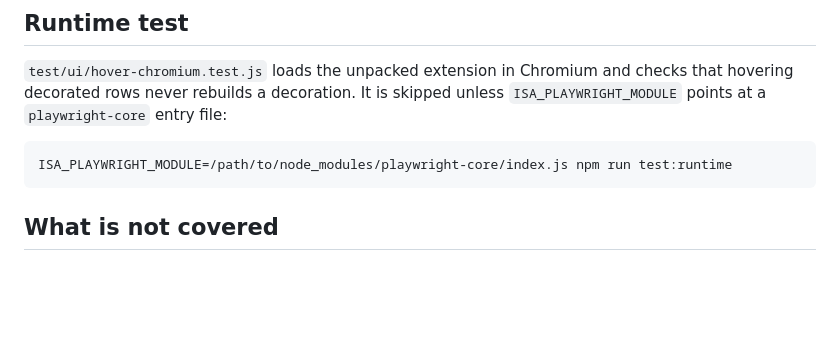
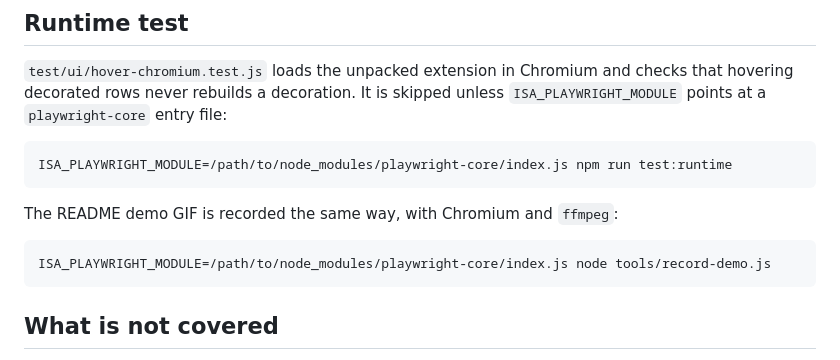
Before and after one commit to bartech-lab/intercom-support-assistant, a Markdown page: docs/testing.md, the part around the change. GitHub-like rendering; blank space fills up the shorter version.

````diff
--- a/docs/testing.md
+++ b/docs/testing.md
@@ -82,6 +82,12 @@ unless `ISA_PLAYWRIGHT_MODULE` points at a `playwright-core` entry file:
 ISA_PLAYWRIGHT_MODULE=/path/to/node_modules/playwright-core/index.js npm run test:runtime
 ```
 
+The README demo GIF is recorded the same way, with Chromium and `ffmpeg`:
+
+```bash
+ISA_PLAYWRIGHT_MODULE=/path/to/node_modules/playwright-core/index.js node tools/record-demo.js
+```
+
 ## What is not covered
 
 - The live Inbox. Fixtures follow captured markup, but Intercom can change it
````
Also changed, not shown: README.md (+20 -12 lines).
